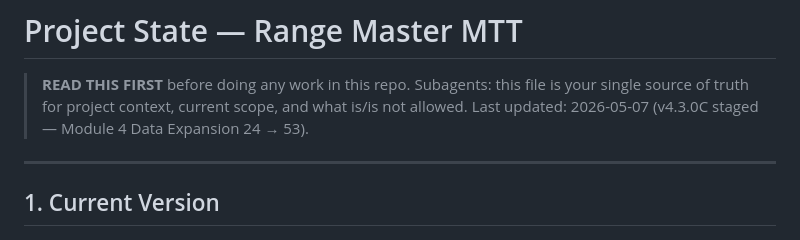
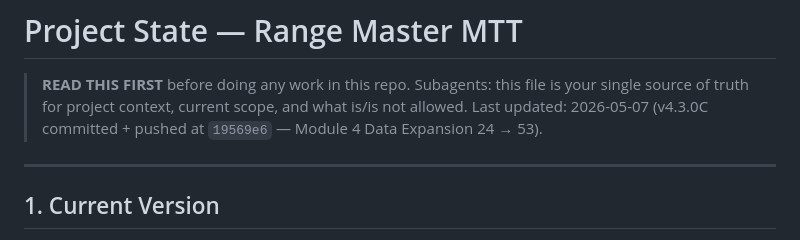
Before and after one commit to sasinpracha-B13/range-master-mtt, a Markdown page: PROJECT_STATE.md, the part around one of its changes. Drawn GitHub-style.

```diff
--- a/PROJECT_STATE.md
+++ b/PROJECT_STATE.md
@@ -2,7 +2,7 @@
 
 > **READ THIS FIRST** before doing any work in this repo.
 > Subagents: this file is your single source of truth for project context, current scope, and what is/is not allowed.
-> Last updated: 2026-05-07 (v4.3.0C staged — Module 4 Data Expansion 24 → 53).
+> Last updated: 2026-05-07 (v4.3.0C committed + pushed at `19569e6` — Module 4 Data Expansion 24 → 53).
 
 ---
 
```
Also changed, not shown: other parts of PROJECT_STATE.md (+2 -2 lines), TASK_BOARD.md (+2 -2 lines).
